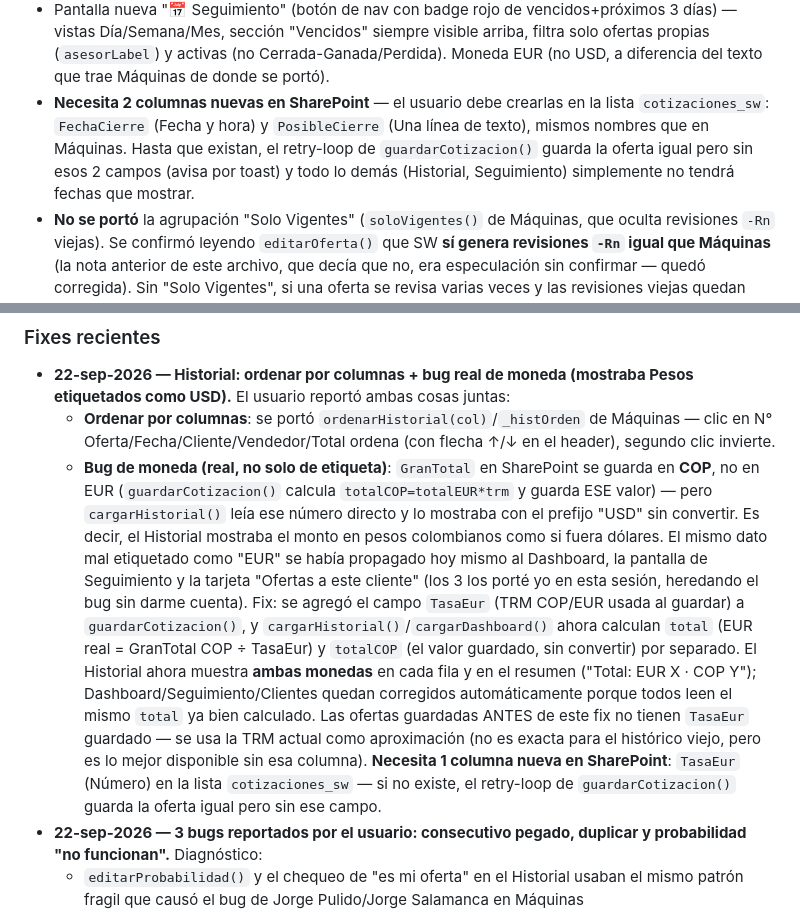
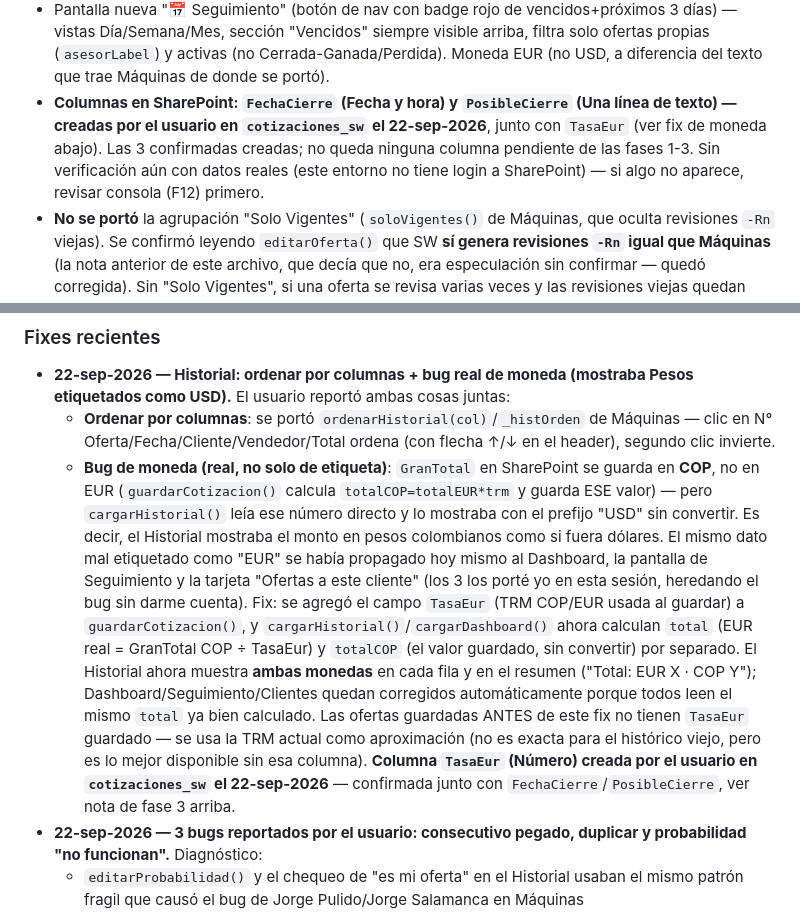
Before and after one commit to aristi01AYJ/cotizador-software, a Markdown page: CLAUDE.md, 2 parts joined by grey strips. Rendered like a GitHub page.

Commit message:
CLAUDE.md: confirma las 3 columnas nuevas (FechaCierre, PosibleCierre, TasaEur) creadas en SharePoint
Co-Authored-By: Claude Sonnet 5 <noreply@anthropic.com>

```diff
--- a/CLAUDE.md
+++ b/CLAUDE.md
@@ -68,7 +68,7 @@ A 22-sep-2026, el usuario pidió portar 3 fases: **(1) Historial + Dashboard, (2
 - Historial: nueva columna "Seguimiento" — clic en la fecha abre `abrirModalCierre()` (PATCH directo, sin crear revisión -R, pensado para llenar retroactivamente ofertas viejas).
 - `editarOferta()` restaura el Posible Cierre existente como fecha personalizada (nunca intenta adivinar si originalmente fue 30/60/90, para no correr la fecha real al reabrir).
 - Pantalla nueva "📅 Seguimiento" (botón de nav con badge rojo de vencidos+próximos 3 días) — vistas Día/Semana/Mes, sección "Vencidos" siempre visible arriba, filtra solo ofertas propias (`asesorLabel`) y activas (no Cerrada-Ganada/Perdida). Moneda EUR (no USD, a diferencia del texto que trae Máquinas de donde se portó).
-- **Necesita 2 columnas nuevas en SharePoint** — el usuario debe crearlas en la lista `cotizaciones_sw`: `FechaCierre` (Fecha y hora) y `PosibleCierre` (Una línea de texto), mismos nombres que en Máquinas. Hasta que existan, el retry-loop de `guardarCotizacion()` guarda la oferta igual pero sin esos 2 campos (avisa por toast) y todo lo demás (Historial, Seguimiento) simplemente no tendrá fechas que mostrar.
+- **Columnas en SharePoint: `FechaCierre` (Fecha y hora) y `PosibleCierre` (Una línea de texto) — creadas por el usuario en `cotizaciones_sw` el 22-sep-2026**, junto con `TasaEur` (ver fix de moneda abajo). Las 3 confirmadas creadas; no queda ninguna columna pendiente de las fases 1-3. Sin verificación aún con datos reales (este entorno no tiene login a SharePoint) — si algo no aparece, revisar consola (F12) primero.
 - **No se portó** la agrupación "Solo Vigentes" (`soloVigentes()` de Máquinas, que oculta revisiones `-Rn` viejas). Se confirmó leyendo `editarOferta()` que SW **sí genera revisiones `-Rn` igual que Máquinas** (la nota anterior de este archivo, que decía que no, era especulación sin confirmar — quedó corregida). Sin "Solo Vigentes", si una oferta se revisa varias veces y las revisiones viejas quedan con Posible Cierre definido, la pantalla de Seguimiento podría mostrar tarjetas de revisiones ya superadas — no se implementó por no ser parte de lo pedido; si se vuelve molesto en la práctica, portar `soloVigentes()` de Máquinas resuelve esto.
 
 **Fuera de alcance por ahora:** firma digital del cliente en el PDF, link de firma externa, agrupar revisiones -Rn ("Solo vigentes", ver nota arriba).
@@ -78,7 +78,7 @@ Ver `cotizador-ayj/CLAUDE.md` para el detalle de cómo funciona cada feature en
 ### Fixes recientes
 - **22-sep-2026 — Historial: ordenar por columnas + bug real de moneda (mostraba Pesos etiquetados como USD).** El usuario reportó ambas cosas juntas:
   - **Ordenar por columnas**: se portó `ordenarHistorial(col)`/`_histOrden` de Máquinas — clic en N° Oferta/Fecha/Cliente/Vendedor/Total ordena (con flecha ↑/↓ en el header), segundo clic invierte.
-  - **Bug de moneda (real, no solo de etiqueta)**: `GranTotal` en SharePoint se guarda en **COP**, no en EUR (`guardarCotizacion()` calcula `totalCOP=totalEUR*trm` y guarda ESE valor) — pero `cargarHistorial()` leía ese número directo y lo mostraba con el prefijo "USD" sin convertir. Es decir, el Historial mostraba el monto en pesos colombianos como si fuera dólares. El mismo dato mal etiquetado como "EUR" se había propagado hoy mismo al Dashboard, la pantalla de Seguimiento y la tarjeta "Ofertas a este cliente" (los 3 los porté yo en esta sesión, heredando el bug sin darme cuenta). Fix: se agregó el campo `TasaEur` (TRM COP/EUR usada al guardar) a `guardarCotizacion()`, y `cargarHistorial()`/`cargarDashboard()` ahora calculan `total` (EUR real = GranTotal COP ÷ TasaEur) y `totalCOP` (el valor guardado, sin convertir) por separado. El Historial ahora muestra **ambas monedas** en cada fila y en el resumen ("Total: EUR X · COP Y"); Dashboard/Seguimiento/Clientes quedan corregidos automáticamente porque todos leen el mismo `total` ya bien calculado. Las ofertas guardadas ANTES de este fix no tienen `TasaEur` guardado — se usa la TRM actual como aproximación (no es exacta para el histórico viejo, pero es lo mejor disponible sin esa columna). **Necesita 1 columna nueva en SharePoint**: `TasaEur` (Número) en la lista `cotizaciones_sw` — si no existe, el retry-loop de `guardarCotizacion()` guarda la oferta igual pero sin ese campo.
+  - **Bug de moneda (real, no solo de etiqueta)**: `GranTotal` en SharePoint se guarda en **COP**, no en EUR (`guardarCotizacion()` calcula `totalCOP=totalEUR*trm` y guarda ESE valor) — pero `cargarHistorial()` leía ese número directo y lo mostraba con el prefijo "USD" sin convertir. Es decir, el Historial mostraba el monto en pesos colombianos como si fuera dólares. El mismo dato mal etiquetado como "EUR" se había propagado hoy mismo al Dashboard, la pantalla de Seguimiento y la tarjeta "Ofertas a este cliente" (los 3 los porté yo en esta sesión, heredando el bug sin darme cuenta). Fix: se agregó el campo `TasaEur` (TRM COP/EUR usada al guardar) a `guardarCotizacion()`, y `cargarHistorial()`/`cargarDashboard()` ahora calculan `total` (EUR real = GranTotal COP ÷ TasaEur) y `totalCOP` (el valor guardado, sin convertir) por separado. El Historial ahora muestra **ambas monedas** en cada fila y en el resumen ("Total: EUR X · COP Y"); Dashboard/Seguimiento/Clientes quedan corregidos automáticamente porque todos leen el mismo `total` ya bien calculado. Las ofertas guardadas ANTES de este fix no tienen `TasaEur` guardado — se usa la TRM actual como aproximación (no es exacta para el histórico viejo, pero es lo mejor disponible sin esa columna). **Columna `TasaEur` (Número) creada por el usuario en `cotizaciones_sw` el 22-sep-2026** — confirmada junto con `FechaCierre`/`PosibleCierre`, ver nota de fase 3 arriba.
 - **22-sep-2026 — 3 bugs reportados por el usuario: consecutivo pegado, duplicar y probabilidad "no funcionan".** Diagnóstico:
   - `editarProbabilidad()` y el chequeo de "es mi oferta" en el Historial usaban el mismo patrón fragil que causó el bug de Jorge Pulido/Jorge Salamanca en Máquinas (`currentUserName.includes(vendedor.split(' ')[0])`) — con 2 vendedores de nombre "Jorge" esto los mezcla, incluyendo en el permiso de editar. Se portó `asesorLabel()` de Máquinas y se usa en ambos lugares. Confirmado con prueba simulada: antes Jorge Pulido podía editar la probabilidad de la oferta de Jorge Salamanca; ahora se bloquea correctamente.
   - `duplicarOferta()` no tenía un mensaje claro cuando la oferta no tenía ítems guardados (`Items` vacío o mal parseado) — ahora avisa explícitamente en vez de fallar en silencio.
```
